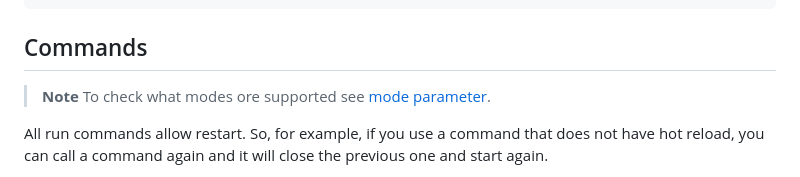
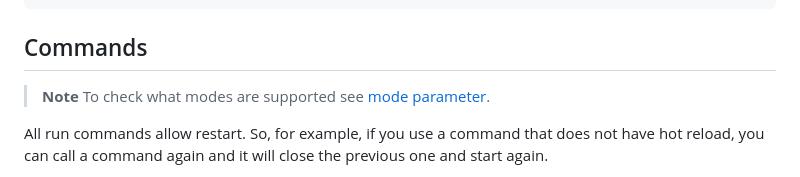
Before and after one commit to CRAG666/code_runner.nvim, a Markdown page: README.md, the part around the change. Drawn GitHub-style.

Commit message:
fix #84; typo correction

```diff
--- a/README.md
+++ b/README.md
@@ -103,7 +103,7 @@ require('code_runner').setup {
 ## Commands
 
 > **Note**
-> To check what modes ore supported see [mode parameter](#setup-1).
+> To check what modes are supported see [mode parameter](#setup-1).
 
 All run commands allow restart. So, for example, if you use a command that does not have hot reload, you can call a command again and it will close the previous one and start again.
 
```
